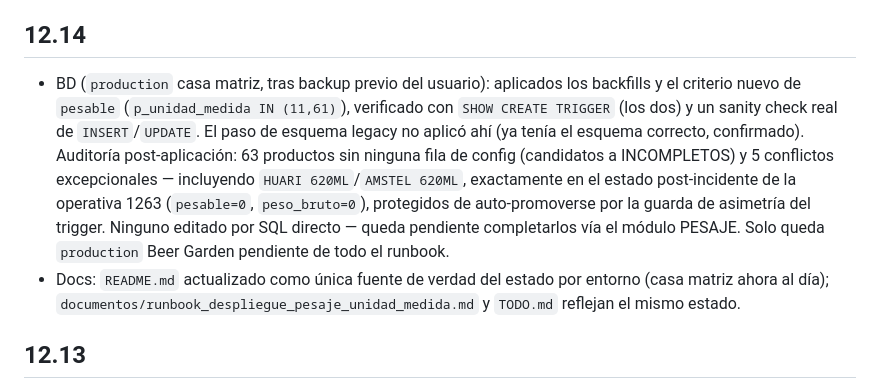
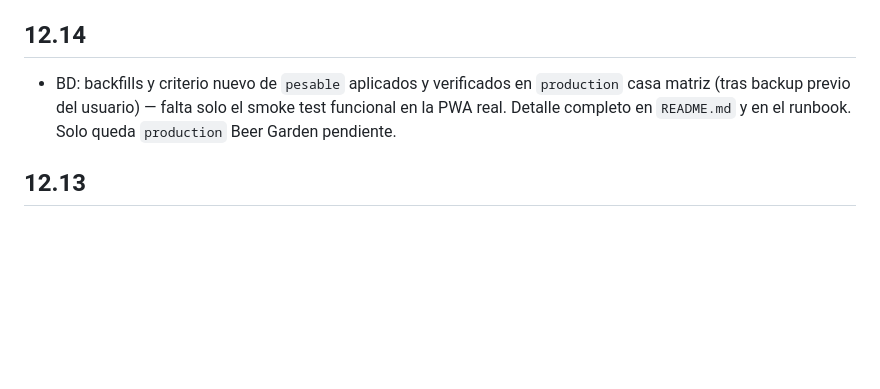
Before and after one commit to berprado/erpapi, a Markdown page: CHANGELOG.md, the part around the change. Drawn GitHub-style; blank space fills up the shorter version.

```diff
--- a/CHANGELOG.md
+++ b/CHANGELOG.md
@@ -12,8 +12,7 @@ version productiva en uso real), corresponde a este mismo punto de la
 historia, `## 12.2` de abajo.
 
 ## 12.14
-- BD (`production` casa matriz, tras backup previo del usuario): aplicados los backfills y el criterio nuevo de `pesable` (`p_unidad_medida IN (11,61)`), verificado con `SHOW CREATE TRIGGER` (los dos) y un sanity check real de `INSERT`/`UPDATE`. El paso de esquema legacy no aplicó ahí (ya tenía el esquema correcto, confirmado). Auditoría post-aplicación: 63 productos sin ninguna fila de config (candidatos a INCOMPLETOS) y 5 conflictos excepcionales — incluyendo `HUARI 620ML`/`AMSTEL 620ML`, exactamente en el estado post-incidente de la operativa 1263 (`pesable=0`, `peso_bruto=0`), protegidos de auto-promoverse por la guarda de asimetría del trigger. Ninguno editado por SQL directo — queda pendiente completarlos vía el módulo PESAJE. Solo queda `production` Beer Garden pendiente de todo el runbook.
-- Docs: `README.md` actualizado como única fuente de verdad del estado por entorno (casa matriz ahora al día); `documentos/runbook_despliegue_pesaje_unidad_medida.md` y `TODO.md` reflejan el mismo estado.
+- BD: backfills y criterio nuevo de `pesable` aplicados y verificados en `production` casa matriz (tras backup previo del usuario) — falta solo el smoke test funcional en la PWA real. Detalle completo en `README.md` y en el runbook. Solo queda `production` Beer Garden pendiente.
 
 ## 12.13
 - Docs: correcciones de revisión al PR #10. (1) `README.md` y `documentos/DOCUMENTACION_ALMACENAMIENTO_PALOTEO.md` seguían diciendo que solo `test` tenía el trigger nuevo, contradiciendo al runbook (que ya registraba `test_pos` como completo) — actualizado el estado en `README.md` (única fuente de verdad ahora, con `production` desglosado en casa matriz/Beer Garden) y `DOCUMENTACION_ALMACENAMIENTO_PALOTEO.md` apunta ahí en vez de duplicar el estado puntual. (2) El pre-chequeo del runbook (3.1) y la verificación post-aplicación (3.5) solo miraban `trg_alm_producto_after_insert` — si `after_update` hubiera fallado al reaplicarse (los dos se instalan con comandos `mysql < archivo.sql` independientes) el pre-chequeo lo hubiera pasado por alto y saltado 3.5 dejándolo en el criterio viejo. Ahora se verifican los dos triggers por separado en ambos puntos.
```
Also changed, not shown: README.md (+1 -1 lines), documentos/runbook_despliegue_pesaje_unidad_medida.md (+2 -2 lines).
